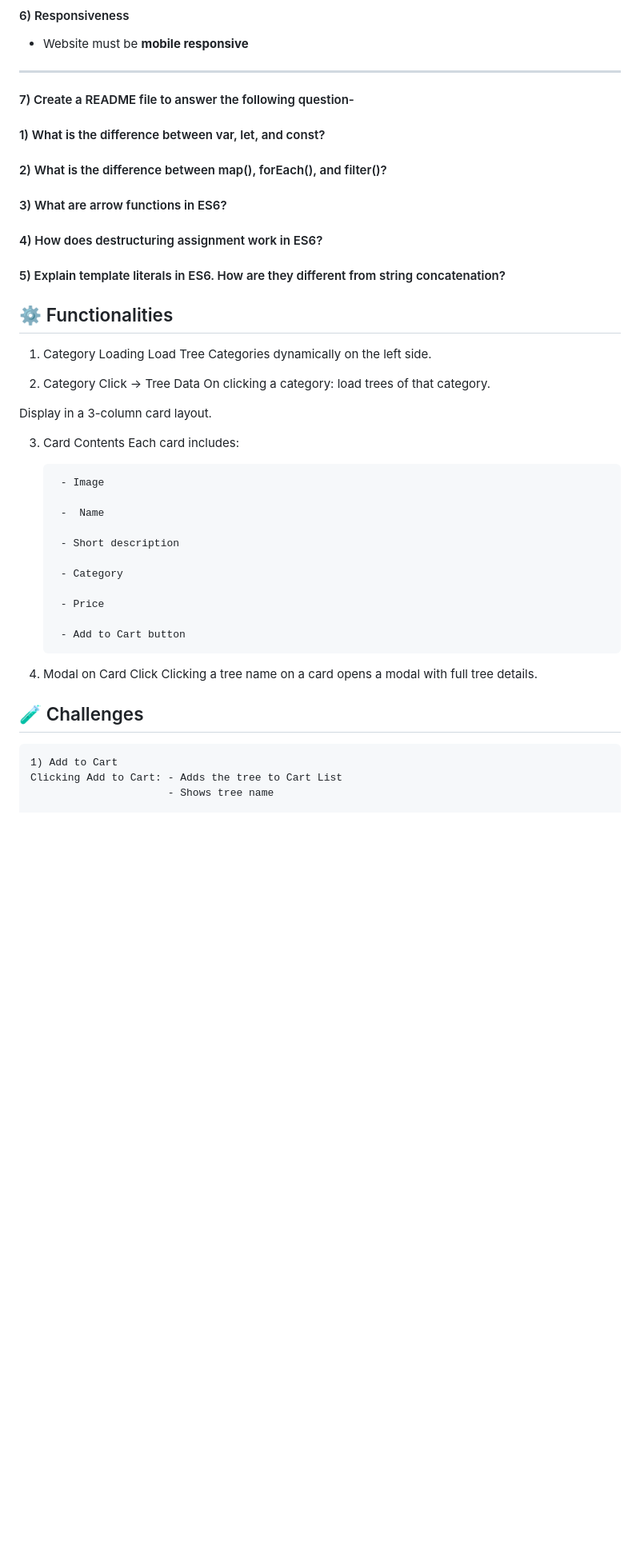
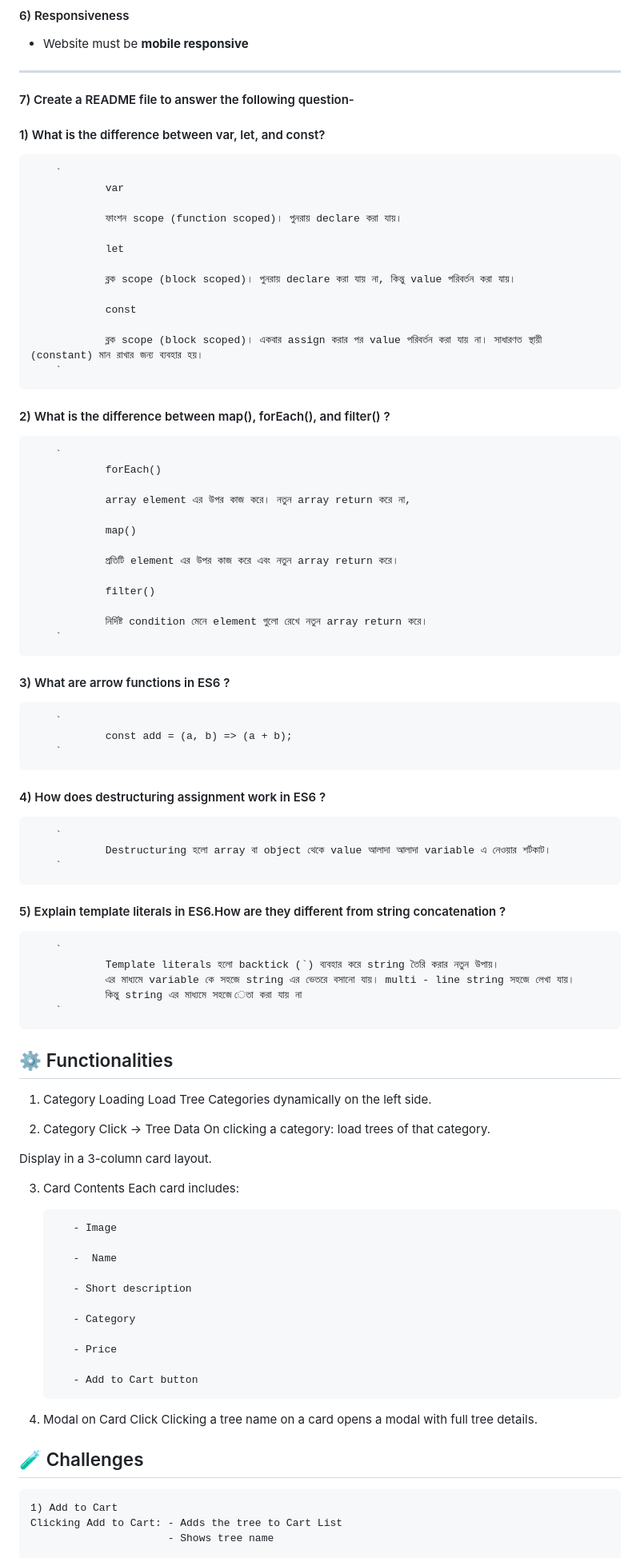
Before and after one commit to osmanzakaria532/green-earth, a Markdown page: README.md, the part around the change printed below. Shown: that part at 80% size. Drawn GitHub-style; blank space fills up the shorter version.

Commit message:
answered 5 queations

```diff
--- a/README.md
+++ b/README.md
@@ -82,50 +75,90 @@ https://openapi.programming-hero.com/api/plant/1
 - Website must be **mobile responsive**
 
 ---
+
 #### 7) Create a README file to answer the following question-
-
 
 #### 1) What is the difference between var, let, and const?
 
-#### 2) What is the difference between map(), forEach(), and filter()?
+        `
+                var
 
-#### 3) What are arrow functions in ES6?
+                ফাংশন scope (function scoped)। পুনরায় declare করা যায়।
 
-#### 4) How does destructuring assignment work in ES6?
+                let
 
-#### 5) Explain template literals in ES6. How are they different from string concatenation?
+                ব্লক scope (block scoped)। পুনরায় declare করা যায় না, কিন্তু value পরিবর্তন করা যায়।
+
+                const
+
+                ব্লক scope (block scoped)। একবার assign করার পর value পরিবর্তন করা যায় না। সাধারণত স্থায়ী (constant) মান রাখার জন্য ব্যবহার হয়।
+        `
+
+#### 2) What is the difference between map(), forEach(), and filter() ?
+
+        `
+                forEach()
+
+                array element এর উপর কাজ করে। নতুন array return করে না,
+
+                map()
+
+                প্রতিটি element এর উপর কাজ করে এবং নতুন array return করে।
+
+                filter()
+
+                নির্দিষ্ট condition মেনে element গুলো রেখে নতুন array return করে।
+        `
+
+#### 3) What are arrow functions in ES6 ?
+
+        `
+                const add = (a, b) => (a + b);
+        `
+
+#### 4) How does destructuring assignment work in ES6 ?
+
+        `
+                Destructuring হলো array বা object থেকে value আলাদা আলাদা variable এ নেওয়ার শর্টকাট।
+        `
+
+#### 5) Explain template literals in ES6.How are they different from string concatenation ?
+
+        `
+                Template literals হলো backtick (`) ব্যবহার করে string তৈরি করার নতুন উপায়।
+                এর মাধ্যমে variable কে সহজে string এর ভেতরে বসানো যায়। multi - line string সহজে লেখা যায়।
+                কিন্তু string এর মাধ্যমে সহজে েতা করা যায় না
+        `
 
 ## ⚙️ Functionalities
 
-1) Category Loading
-Load Tree Categories dynamically on the left side.
+1. Category Loading
+   Load Tree Categories dynamically on the left side.
 
-2) Category Click → Tree Data
-On clicking a category: load trees of that category.
+2. Category Click → Tree Data
+   On clicking a category: load trees of that category.
 
 Display in a 3-column card layout.
 
-3) Card Contents
- Each card includes:
+3.  Card Contents
+    Each card includes:
 
-        - Image
+           - Image
 
-        -  Name
+           -  Name
 
-        - Short description
+           - Short description
 
-        - Category
+           - Category
 
-        - Price
+           - Price
 
-        - Add to Cart button
+           - Add to Cart button
 
-4) Modal on Card Click
-Clicking a tree name on a card opens a modal with full tree details.
+4.  Modal on Card Click
+    Clicking a tree name on a card opens a modal with full tree details.
 
-
-##  🧪 Challenges
-
+## 🧪 Challenges
 
     1) Add to Cart
     Clicking Add to Cart: - Adds the tree to Cart List
```
Also changed, not shown: other parts of README.md (+14 -26 lines).
